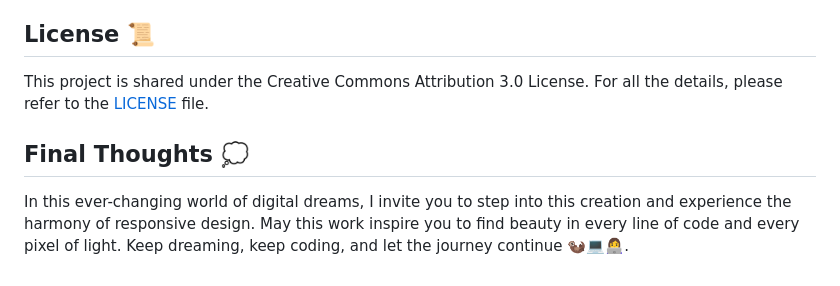
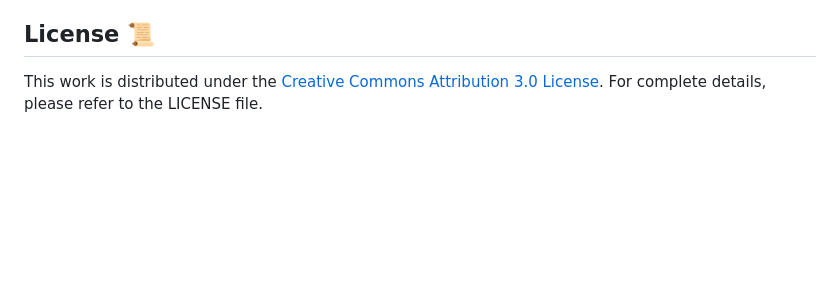
Before and after one commit to raimonvibe/responsive_web_design, a Markdown page: README.md, the part around the change printed below. Rendered like a GitHub page; blank space fills up the shorter version.

```diff
--- a/README.md
+++ b/README.md
@@ -43,6 +48,3 @@ As I continue to refine this digital canvas, I carry with me the spirit of explo
 
 ## License 📜
-This project is shared under the Creative Commons Attribution 3.0 License. For all the details, please refer to the [LICENSE](LICENSE) file.
-
-## Final Thoughts 💭
-In this ever-changing world of digital dreams, I invite you to step into this creation and experience the harmony of responsive design. May this work inspire you to find beauty in every line of code and every pixel of light. Keep dreaming, keep coding, and let the journey continue 🦦💻👩‍💻.
+This work is distributed under the [Creative Commons Attribution 3.0 License](LICENSE). For complete details, please refer to the LICENSE file.
```
Also changed, not shown: other parts of README.md (+35 -30 lines).
